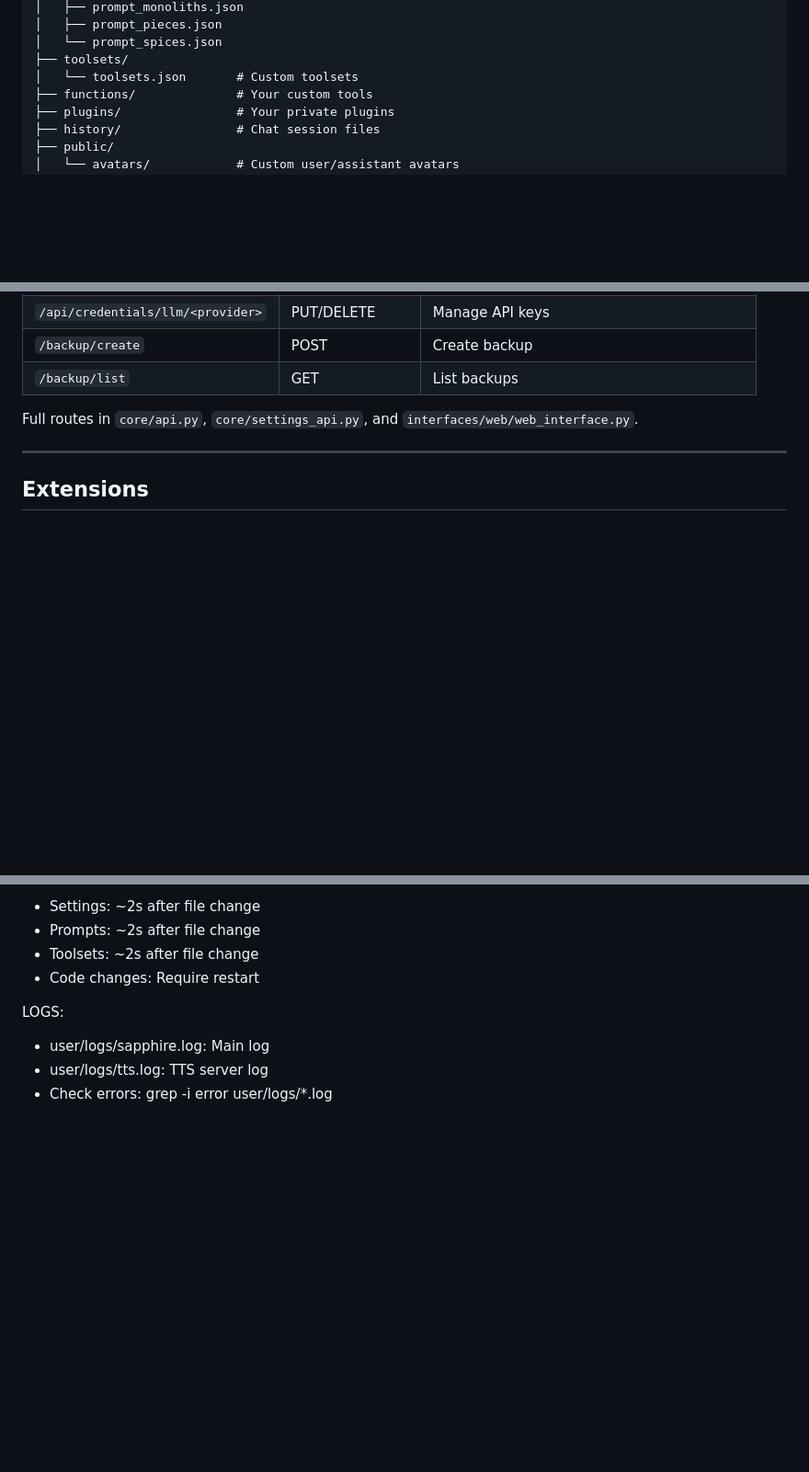
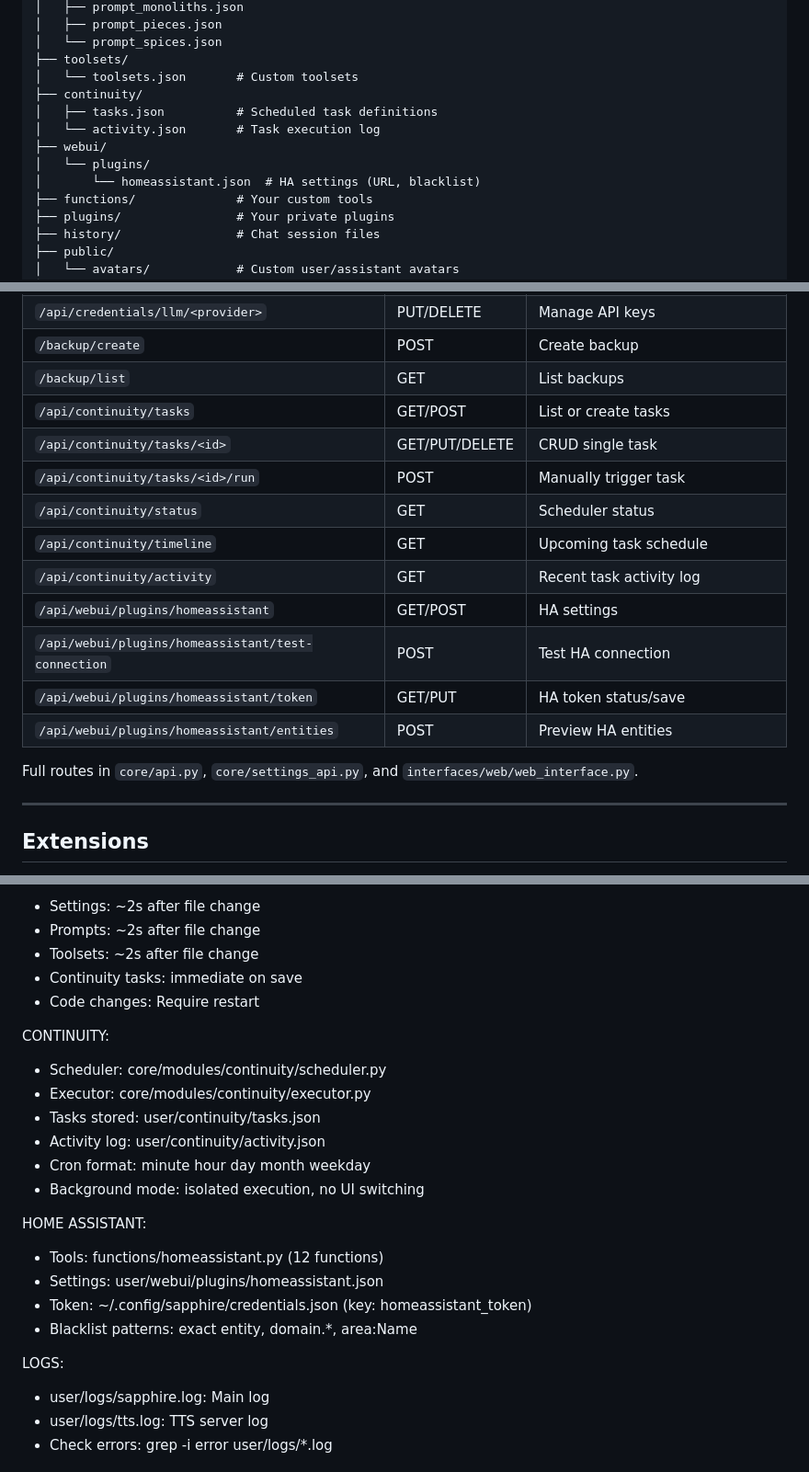
Before and after one commit to codemaker1023/sapphire_ai_agent, a Markdown page: docs/TECHNICAL.md, 3 parts joined by grey strips. Shown at 92% size. Rendered like a GitHub page; blank space fills up the shorter version.

```diff
--- a/docs/TECHNICAL.md
+++ b/docs/TECHNICAL.md
@@ -66,6 +69,12 @@ user/
 │   └── prompt_spices.json
 ├── toolsets/
 │   └── toolsets.json       # Custom toolsets
+├── continuity/
+│   ├── tasks.json          # Scheduled task definitions
+│   └── activity.json       # Task execution log
+├── webui/
+│   └── plugins/
+│       └── homeassistant.json  # HA settings (URL, blacklist)
 ├── functions/              # Your custom tools
 ├── plugins/                # Your private plugins
 ├── history/                # Chat session files
@@ -291,6 +301,16 @@ Key endpoints (all require `X-API-Key` header):
 | `/api/credentials/llm/<provider>` | PUT/DELETE | Manage API keys |
 | `/backup/create` | POST | Create backup |
 | `/backup/list` | GET | List backups |
+| `/api/continuity/tasks` | GET/POST | List or create tasks |
+| `/api/continuity/tasks/<id>` | GET/PUT/DELETE | CRUD single task |
+| `/api/continuity/tasks/<id>/run` | POST | Manually trigger task |
+| `/api/continuity/status` | GET | Scheduler status |
+| `/api/continuity/timeline` | GET | Upcoming task schedule |
+| `/api/continuity/activity` | GET | Recent task activity log |
+| `/api/webui/plugins/homeassistant` | GET/POST | HA settings |
+| `/api/webui/plugins/homeassistant/test-connection` | POST | Test HA connection |
+| `/api/webui/plugins/homeassistant/token` | GET/PUT | HA token status/save |
+| `/api/webui/plugins/homeassistant/entities` | POST | Preview HA entities |
 
 Full routes in `core/api.py`, `core/settings_api.py`, and `interfaces/web/web_interface.py`.
 
@@ -372,7 +395,22 @@ HOT RELOAD:
 - Settings: ~2s after file change
 - Prompts: ~2s after file change
 - Toolsets: ~2s after file change
+- Continuity tasks: immediate on save
 - Code changes: Require restart
+
+CONTINUITY:
+- Scheduler: core/modules/continuity/scheduler.py
+- Executor: core/modules/continuity/executor.py
+- Tasks stored: user/continuity/tasks.json
+- Activity log: user/continuity/activity.json
+- Cron format: minute hour day month weekday
+- Background mode: isolated execution, no UI switching
+
+HOME ASSISTANT:
+- Tools: functions/homeassistant.py (12 functions)
+- Settings: user/webui/plugins/homeassistant.json
+- Token: ~/.config/sapphire/credentials.json (key: homeassistant_token)
+- Blacklist patterns: exact entity, domain.*, area:Name
 
 LOGS:
 - user/logs/sapphire.log: Main log
```
Also changed, not shown: other parts of docs/TECHNICAL.md (+7 -0 lines), docs/TROUBLESHOOTING.md (+56 -0 lines).
